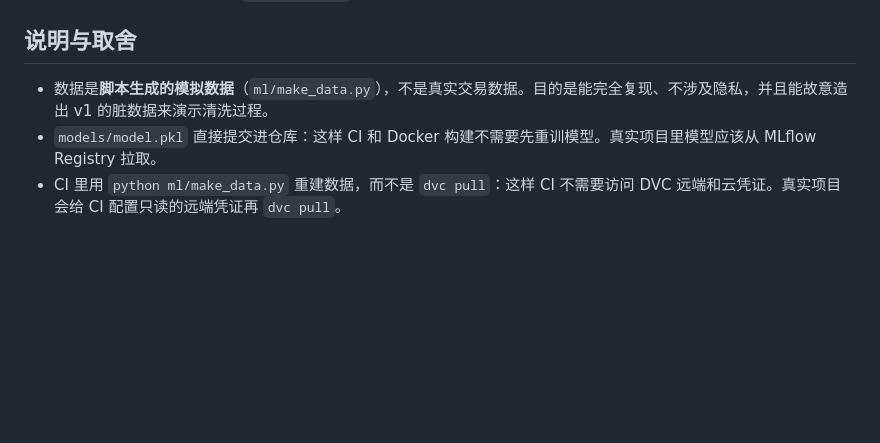
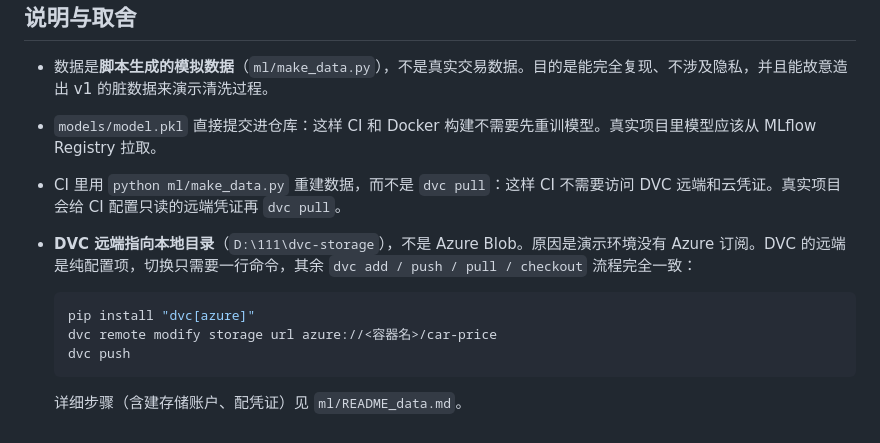
Before and after one commit to illyasaigao/car-price-mlops, a Markdown page: README.md, the part around the change. Rendered like a GitHub page; blank space fills up the shorter version.

Commit message:
文档补充 DVC 远端取舍说明

````diff
--- a/README.md
+++ b/README.md
@@ -175,3 +175,12 @@ feature/*  --PR-->  dev  --PR-->  staging  --PR-->  main
 - 数据是**脚本生成的模拟数据**（`ml/make_data.py`），不是真实交易数据。目的是能完全复现、不涉及隐私，并且能故意造出 v1 的脏数据来演示清洗过程。
 - `models/model.pkl` 直接提交进仓库：这样 CI 和 Docker 构建不需要先重训模型。真实项目里模型应该从 MLflow Registry 拉取。
 - CI 里用 `python ml/make_data.py` 重建数据，而不是 `dvc pull`：这样 CI 不需要访问 DVC 远端和云凭证。真实项目会给 CI 配置只读的远端凭证再 `dvc pull`。
+- **DVC 远端指向本地目录**（`D:\111\dvc-storage`），不是 Azure Blob。原因是演示环境没有 Azure 订阅。DVC 的远端是纯配置项，切换只需要一行命令，其余 `dvc add / push / pull / checkout` 流程完全一致：
+
+  ```powershell
+  pip install "dvc[azure]"
+  dvc remote modify storage url azure://<容器名>/car-price
+  dvc push
+  ```
+
+  详细步骤（含建存储账户、配凭证）见 `ml/README_data.md`。
````
